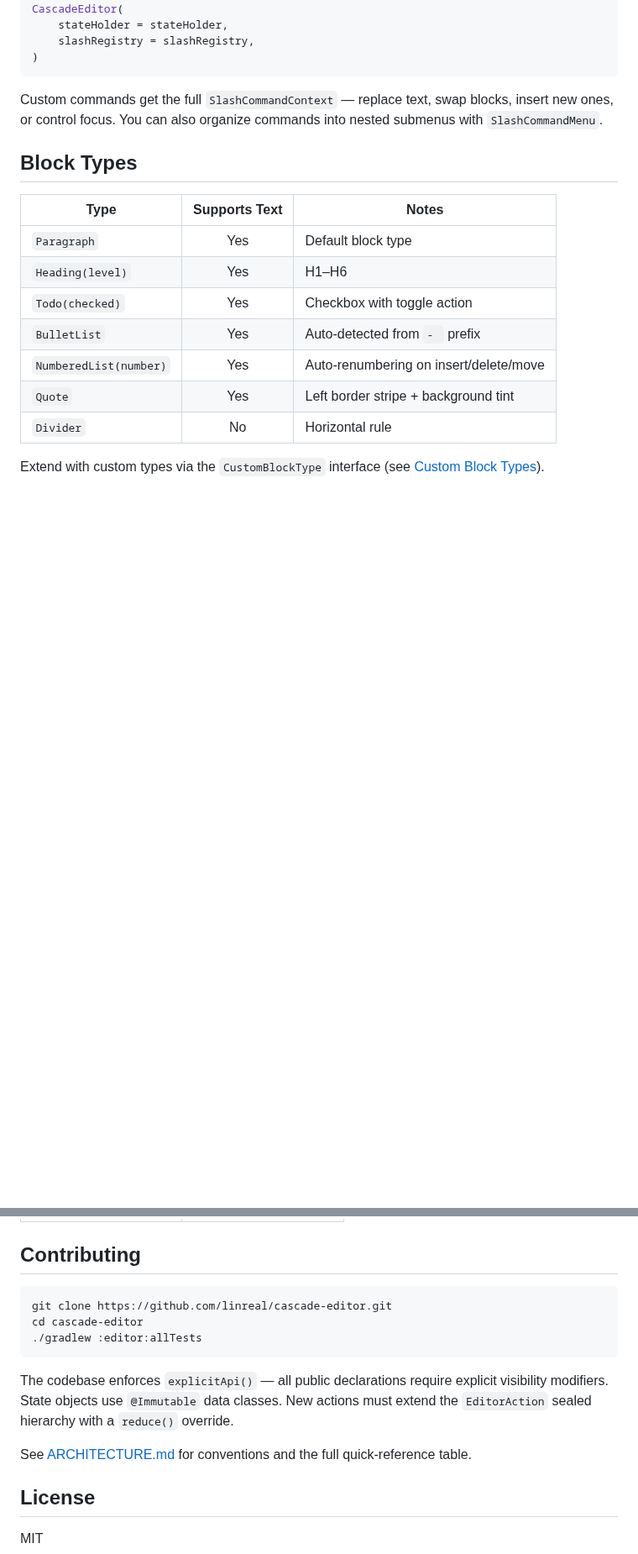
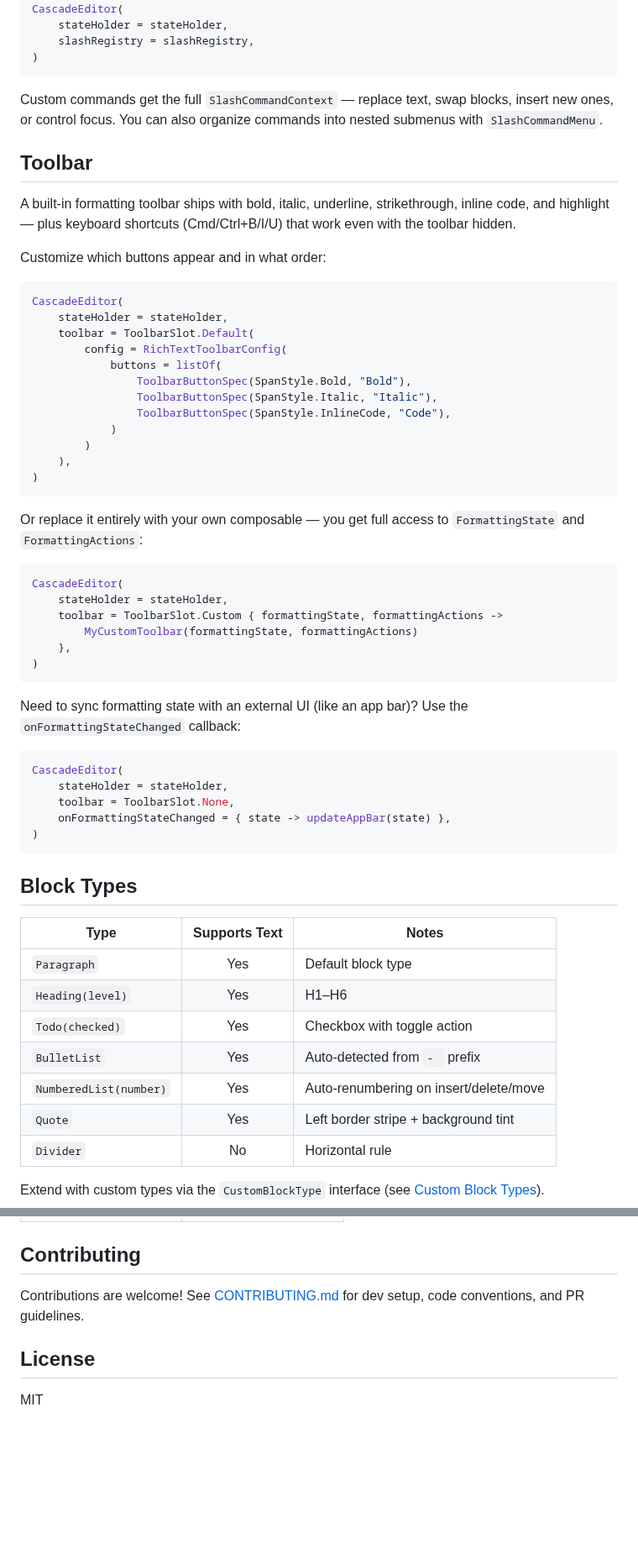
Before and after one commit to linreal/cascade-editor, a Markdown page: README.md, 2 parts joined by grey strips. Shown at 84% size. Rendered like a GitHub page; blank space fills up the shorter version.

Commit message:
update readme and contributing

````diff
--- a/README.md
+++ b/README.md
@@ -107,6 +108,48 @@ CascadeEditor(
 ```
 
 Custom commands get the full `SlashCommandContext` — replace text, swap blocks, insert new ones, or control focus. You can also organize commands into nested submenus with `SlashCommandMenu`.
+
+## Toolbar
+
+A built-in formatting toolbar ships with bold, italic, underline, strikethrough, inline code, and highlight — plus keyboard shortcuts (Cmd/Ctrl+B/I/U) that work even with the toolbar hidden.
+
+Customize which buttons appear and in what order:
+
+```kotlin
+CascadeEditor(
+    stateHolder = stateHolder,
+    toolbar = ToolbarSlot.Default(
+        config = RichTextToolbarConfig(
+            buttons = listOf(
+                ToolbarButtonSpec(SpanStyle.Bold, "Bold"),
+                ToolbarButtonSpec(SpanStyle.Italic, "Italic"),
+                ToolbarButtonSpec(SpanStyle.InlineCode, "Code"),
+            )
+        )
+    ),
+)
+```
+
+Or replace it entirely with your own composable — you get full access to `FormattingState` and `FormattingActions`:
+
+```kotlin
+CascadeEditor(
+    stateHolder = stateHolder,
+    toolbar = ToolbarSlot.Custom { formattingState, formattingActions ->
+        MyCustomToolbar(formattingState, formattingActions)
+    },
+)
+```
+
+Need to sync formatting state with an external UI (like an app bar)? Use the `onFormattingStateChanged` callback:
+
+```kotlin
+CascadeEditor(
+    stateHolder = stateHolder,
+    toolbar = ToolbarSlot.None,
+    onFormattingStateChanged = { state -> updateAppBar(state) },
+)
+```
 
 ## Block Types
 
@@ -236,15 +255,7 @@ See [ARCHITECTURE.md](ARCHITECTURE.md) for the full test matrix.
 
 ## Contributing
 
-```bash
-git clone https://github.com/linreal/cascade-editor.git
-cd cascade-editor
-./gradlew :editor:allTests
-```
-
-The codebase enforces `explicitApi()` — all public declarations require explicit visibility modifiers. State objects use `@Immutable` data classes. New actions must extend the `EditorAction` sealed hierarchy with a `reduce()` override.
-
-See [ARCHITECTURE.md](ARCHITECTURE.md) for conventions and the full quick-reference table.
+Contributions are welcome! See [CONTRIBUTING.md](CONTRIBUTING.md) for dev setup, code conventions, and PR guidelines.
 
 ## License
 
````
Also changed, not shown: other parts of README.md (+3 -26 lines), .github/ISSUE_TEMPLATE/bug_report.md (added, +31 -0 lines), .github/ISSUE_TEMPLATE/feature_request.md (added, +19 -0 lines), CONTRIBUTING.md (added, +60 -0 lines), assets/CascadeThemes.png (added), 2 other files.
